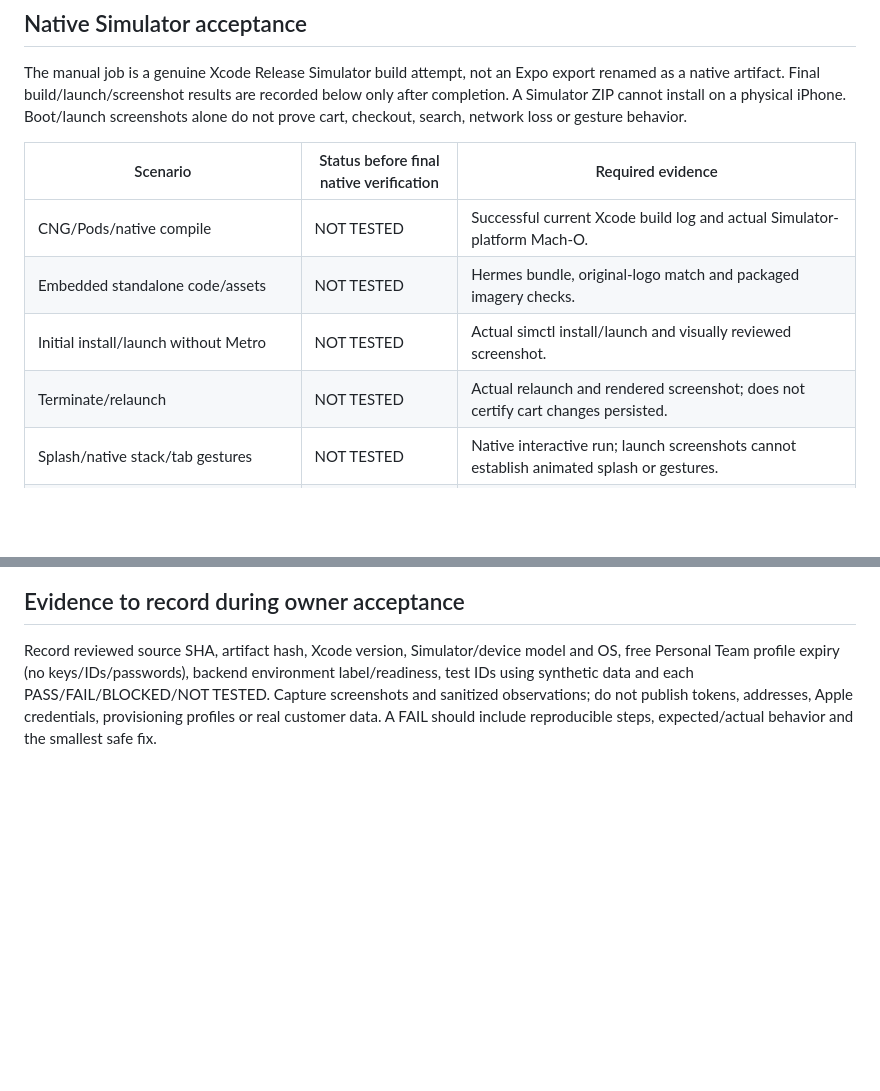
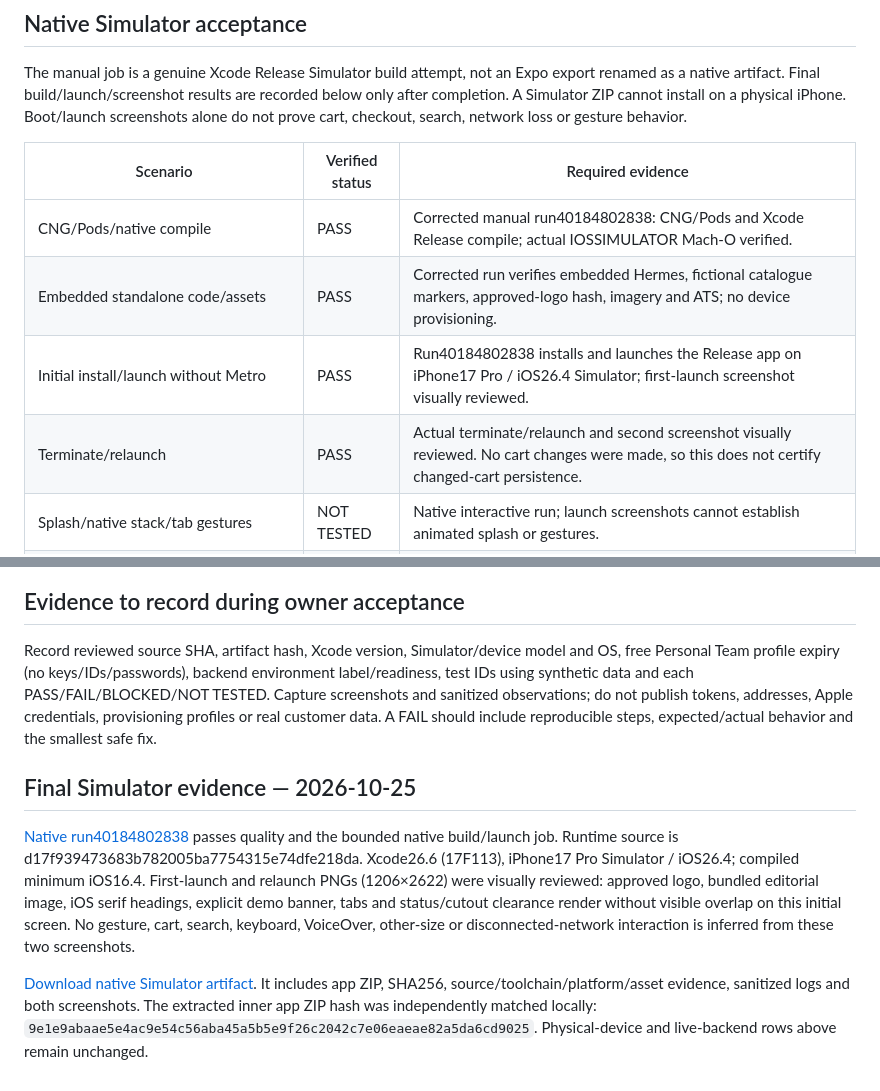
Before and after one commit to Brandista-App/brandista-mobile, a Markdown page: docs/mobile/IOS-DEVICE-ACCEPTANCE.md, 2 parts joined by grey strips. Rendered like a GitHub page; blank space fills up the shorter version.

```diff
--- a/docs/mobile/IOS-DEVICE-ACCEPTANCE.md
+++ b/docs/mobile/IOS-DEVICE-ACCEPTANCE.md
@@ -30,12 +30,12 @@ These rows describe implementation and focused existing coverage, not exhaustive
 
 The manual job is a genuine Xcode Release Simulator build attempt, not an Expo export renamed as a native artifact. Final build/launch/screenshot results are recorded below only after completion. A Simulator ZIP cannot install on a physical iPhone. Boot/launch screenshots alone do not prove cart, checkout, search, network loss or gesture behavior.
 
-| Scenario | Status before final native verification | Required evidence |
+| Scenario | Verified status | Required evidence |
 | --- | --- | --- |
-| CNG/Pods/native compile | NOT TESTED | Successful current Xcode build log and actual Simulator-platform Mach-O. |
-| Embedded standalone code/assets | NOT TESTED | Hermes bundle, original-logo match and packaged imagery checks. |
-| Initial install/launch without Metro | NOT TESTED | Actual simctl install/launch and visually reviewed screenshot. |
-| Terminate/relaunch | NOT TESTED | Actual relaunch and rendered screenshot; does not certify cart changes persisted. |
+| CNG/Pods/native compile | PASS | Corrected manual run40184802838: CNG/Pods and Xcode Release compile; actual IOSSIMULATOR Mach-O verified. |
+| Embedded standalone code/assets | PASS | Corrected run verifies embedded Hermes, fictional catalogue markers, approved-logo hash, imagery and ATS; no device provisioning. |
+| Initial install/launch without Metro | PASS | Run40184802838 installs and launches the Release app on iPhone17 Pro / iOS26.4 Simulator; first-launch screenshot visually reviewed. |
+| Terminate/relaunch | PASS | Actual terminate/relaunch and second screenshot visually reviewed. No cart changes were made, so this does not certify changed-cart persistence. |
 | Splash/native stack/tab gestures | NOT TESTED | Native interactive run; launch screenshots cannot establish animated splash or gestures. |
 | Several iPhone sizes/notch/Dynamic Island | NOT TESTED | Record actual runtime/device size, landscape, accessibility text size and cutout screenshots. |
 | Keyboard/VoiceOver/modal/scroll interaction | NOT TESTED | Interactive native acceptance; component props alone are insufficient. |
@@ -76,3 +76,9 @@ Use only synthetic, disposable data in a separately approved environment. Verify
 ## Evidence to record during owner acceptance
 
 Record reviewed source SHA, artifact hash, Xcode version, Simulator/device model and OS, free Personal Team profile expiry (no keys/IDs/passwords), backend environment label/readiness, test IDs using synthetic data and each PASS/FAIL/BLOCKED/NOT TESTED. Capture screenshots and sanitized observations; do not publish tokens, addresses, Apple credentials, provisioning profiles or real customer data. A FAIL should include reproducible steps, expected/actual behavior and the smallest safe fix.
+
+## Final Simulator evidence — 2026-10-25
+
+[Native run40184802838](https://github.com/Brandista-App/brandista-mobile/actions/runs/40184802838) passes quality and the bounded native build/launch job. Runtime source is d17f939473683b782005ba7754315e74dfe218da. Xcode26.6 (17F113), iPhone17 Pro Simulator / iOS26.4; compiled minimum iOS16.4. First-launch and relaunch PNGs (1206×2622) were visually reviewed: approved logo, bundled editorial image, iOS serif headings, explicit demo banner, tabs and status/cutout clearance render without visible overlap on this initial screen. No gesture, cart, search, keyboard, VoiceOver, other-size or disconnected-network interaction is inferred from these two screenshots.
+
+[Download native Simulator artifact](https://github.com/Brandista-App/brandista-mobile/actions/runs/40184802838/artifacts/12595594386). It includes app ZIP, SHA256, source/toolchain/platform/asset evidence, sanitized logs and both screenshots. The extracted inner app ZIP hash was independently matched locally: `9e1e9abaae5e4ac9e54c56aba45a5b5e9f26c2042c7e06eaeae82a5da6cd9025`. Physical-device and live-backend rows above remain unchanged.
```
Also changed, not shown: docs/mobile/IOS-FINAL-RELEASE-READINESS.md (+13 -0 lines), docs/mobile/IOS-PERSONAL-IPHONE-INSTALLATION.md (+2 -0 lines).
